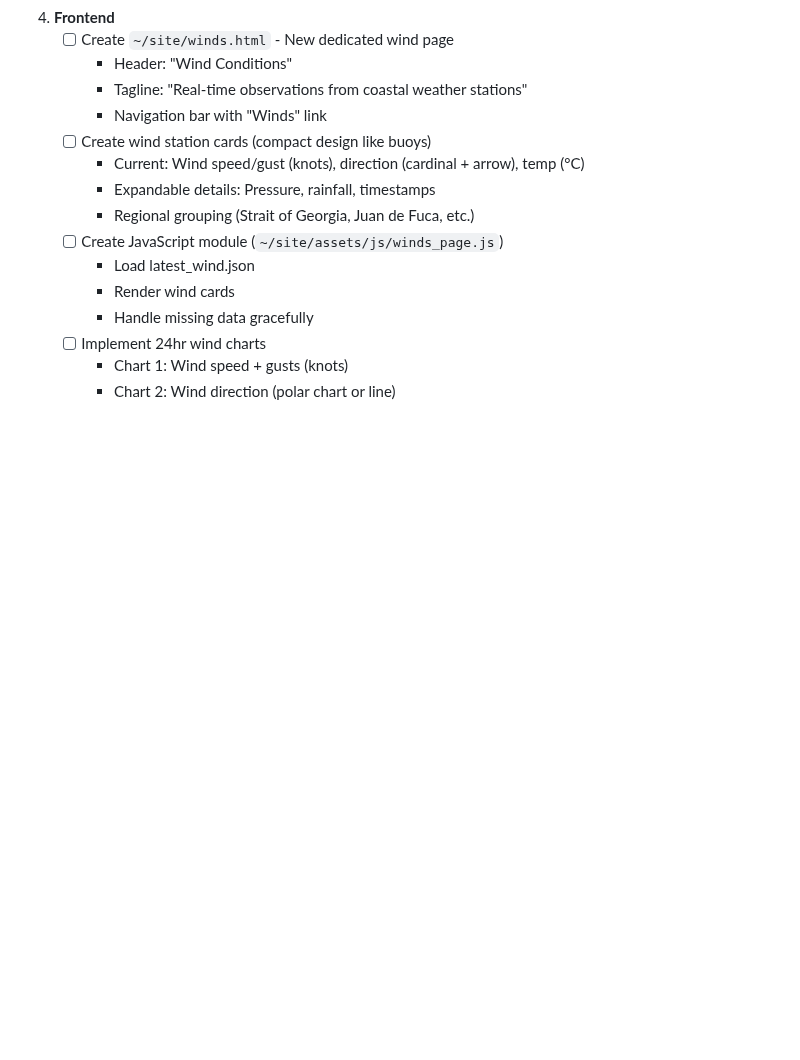
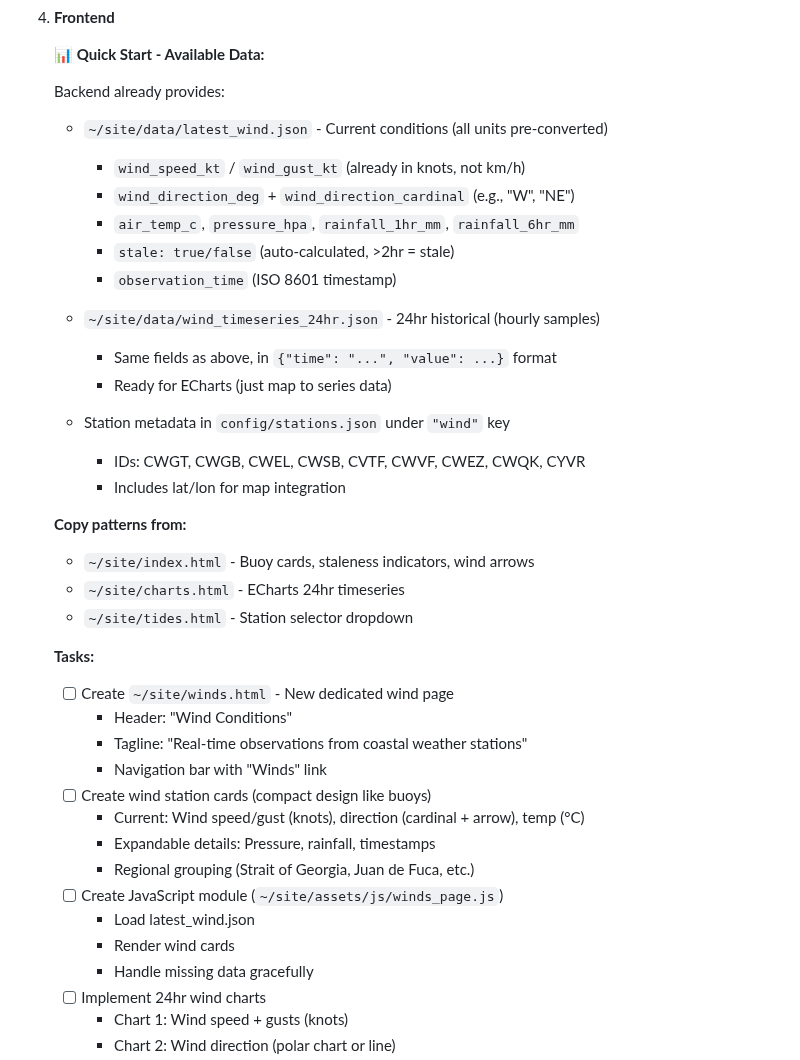
Before and after one commit to Keelando/surf-website, a Markdown page: docs/project/TODO.md, the part around the change. GitHub-like rendering; blank space fills up the shorter version.

Commit message:
Add frontend quick start guide to wind stations TODO
Added helpful reference section in TODO.md with:
- Available JSON data formats and fields
- Pre-converted units (knots, not km/h)
- Auto-calculated fields (cardinal directions, staleness)
- Reference pages to copy patterns from
- Station IDs and metadata location

Makes it easier to start frontend work without hunting for details.

```diff
--- a/docs/project/TODO.md
+++ b/docs/project/TODO.md
@@ -77,6 +77,31 @@
      - Include: station_id, name, lat/lon, type: "wind"
 
 4. **Frontend**
+
+   **📊 Quick Start - Available Data:**
+
+   Backend already provides:
+   - `~/site/data/latest_wind.json` - Current conditions (all units pre-converted)
+     - `wind_speed_kt` / `wind_gust_kt` (already in knots, not km/h)
+     - `wind_direction_deg` + `wind_direction_cardinal` (e.g., "W", "NE")
+     - `air_temp_c`, `pressure_hpa`, `rainfall_1hr_mm`, `rainfall_6hr_mm`
+     - `stale: true/false` (auto-calculated, >2hr = stale)
+     - `observation_time` (ISO 8601 timestamp)
+
+   - `~/site/data/wind_timeseries_24hr.json` - 24hr historical (hourly samples)
+     - Same fields as above, in `{"time": "...", "value": ...}` format
+     - Ready for ECharts (just map to series data)
+
+   - Station metadata in `config/stations.json` under `"wind"` key
+     - IDs: CWGT, CWGB, CWEL, CWSB, CVTF, CWVF, CWEZ, CWQK, CYVR
+     - Includes lat/lon for map integration
+
+   **Copy patterns from:**
+   - `~/site/index.html` - Buoy cards, staleness indicators, wind arrows
+   - `~/site/charts.html` - ECharts 24hr timeseries
+   - `~/site/tides.html` - Station selector dropdown
+
+   **Tasks:**
    - [ ] Create `~/site/winds.html` - New dedicated wind page
      - Header: "Wind Conditions"
      - Tagline: "Real-time observations from coastal weather stations"
```
